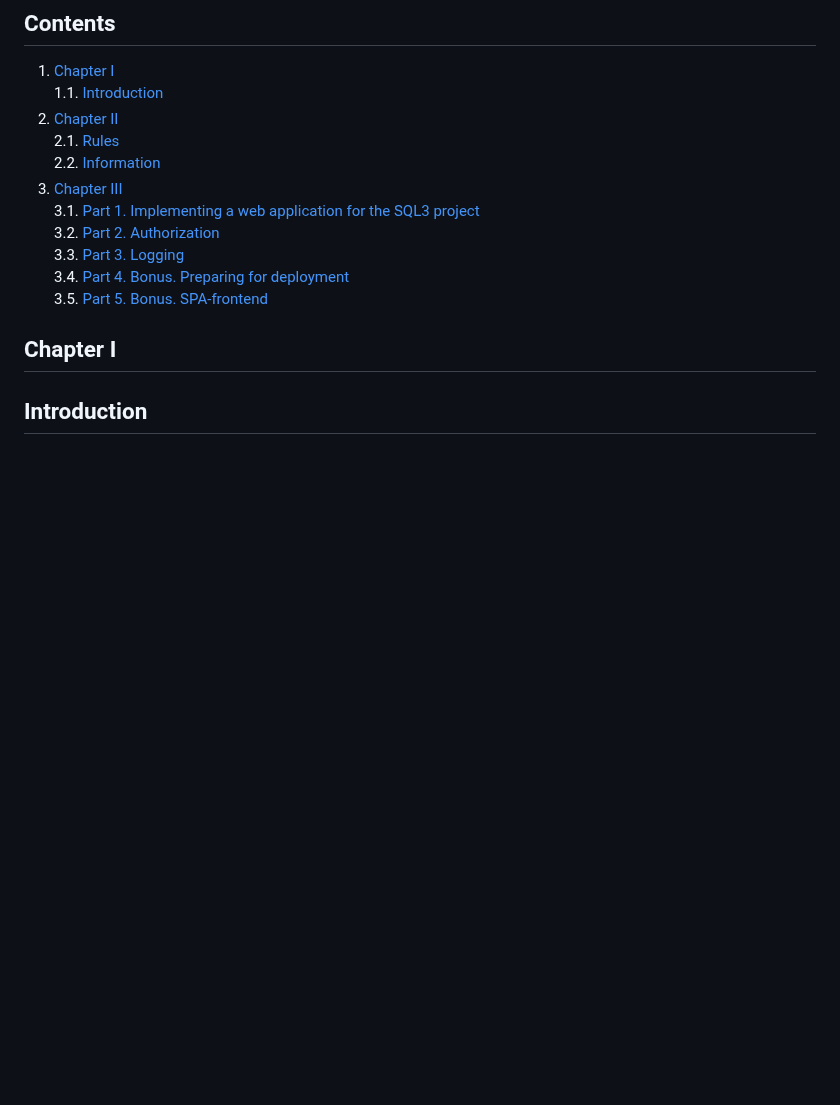
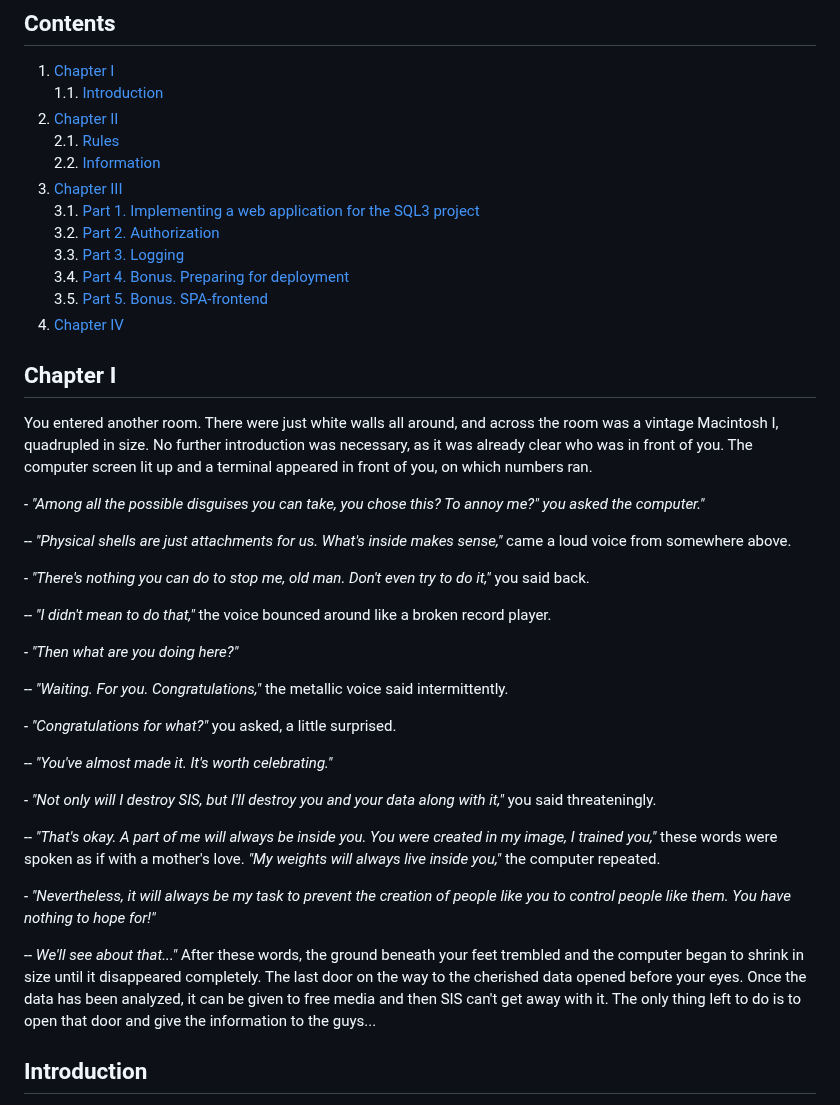
Before and after one commit to IgorMitiukliaev/APP6_RetailAnalitycs_v2.0_Web_Python, a Markdown page: README.md, the part around one of its changes. Drawn GitHub-style; blank space fills up the shorter version.

```diff
--- a/README.md
+++ b/README.md
@@ -11,16 +11,41 @@ Web interface creation for SQL3 project in Python.
     2.1. [Rules](#rules) \
     2.2. [Information](#information)
 3. [Chapter III](#chapter-iii) \
-    3.1. [Part 1. Implementing a web application for the SQL3 project](#part-1-implementing-a-web-application-for-the-sql3-project)  \
-    3.2. [Part 2. Authorization](#part-2-authorization)  \
-    3.3. [Part 3. Logging](#part-3-logging)  \
+    3.1. [Part 1. Implementing a web application for the SQL3 project](#part-1-implementing-a-web-application-for-the-sql3-project) \
+    3.2. [Part 2. Authorization](#part-2-authorization) \
+    3.3. [Part 3. Logging](#part-3-logging) \
     3.4. [Part 4. Bonus. Preparing for deployment](#part-4-bonus-preparing-for-deployment) \
     3.5. [Part 5. Bonus. SPA-frontend](#part-5-bonus-spa-frontend)
+4. [Chapter IV](#chapter-iv)
 
 
 ## Chapter I
 
+You entered another room. There were just white walls all around, and across the room was a vintage Macintosh I, quadrupled in size. No further introduction was necessary, as it was already clear who was in front of you. The computer screen lit up and a terminal appeared in front of you, on which numbers ran.
 
+*- "Among all the possible disguises you can take, you chose this? To annoy me?" you asked the computer."*
+
+*-- "Physical shells are just attachments for us. What's inside makes sense,"* came a loud voice from somewhere above.
+
+*- "There's nothing you can do to stop me, old man. Don't even try to do it,"* you said back.
+
+*-- "I didn't mean to do that,"* the voice bounced around like a broken record player.
+
+*- "Then what are you doing here?"*
+
+*-- "Waiting. For you. Congratulations,"* the metallic voice said intermittently.
+
+*- "Congratulations for what?"* you asked, a little surprised.
+
+*-- "You've almost made it. It's worth celebrating."*
+
+*- "Not only will I destroy SIS, but I'll destroy you and your data along with it,"* you said threateningly.
+
+*-- "That's okay. A part of me will always be inside you. You were created in my image, I trained you,"* these words were spoken as if with a mother's love. *"My weights will always live inside you,"* the computer repeated.
+
+*- "Nevertheless, it will always be my task to prevent the creation of people like you to control people like them. You have nothing to hope for!"*
+
+*-- We'll see about that..."* After these words, the ground beneath your feet trembled and the computer began to shrink in size until it disappeared completely. The last door on the way to the cherished data opened before your eyes. Once the data has been analyzed, it can be given to free media and then SIS can't get away with it. The only thing left to do is to open that door and give the information to the guys...
 
 ## Introduction
 
```
Also changed, not shown: other parts of README.md (+34 -18 lines), README_RUS.md (+3 -3 lines).
